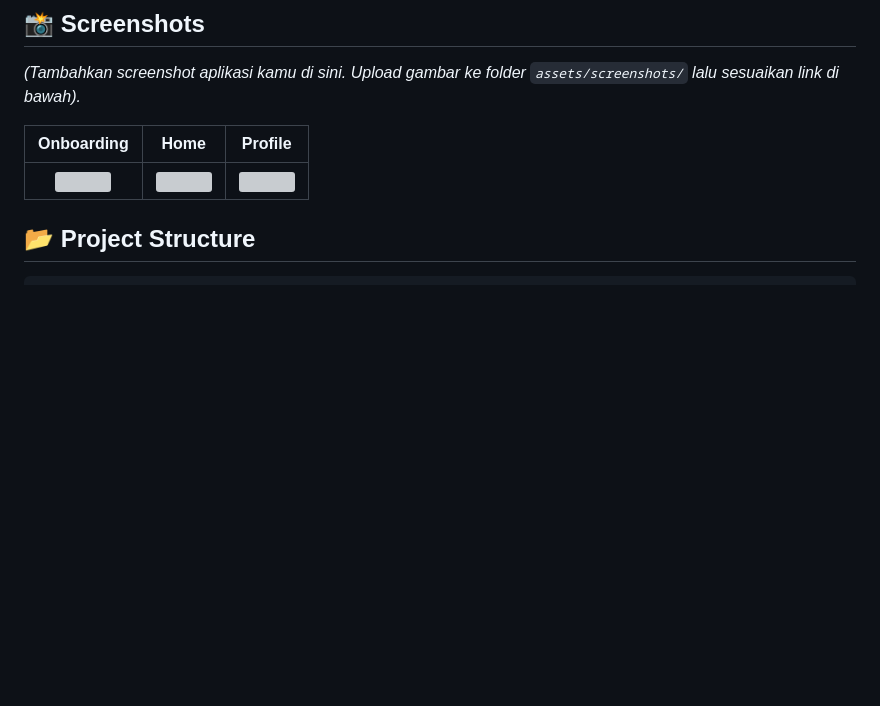
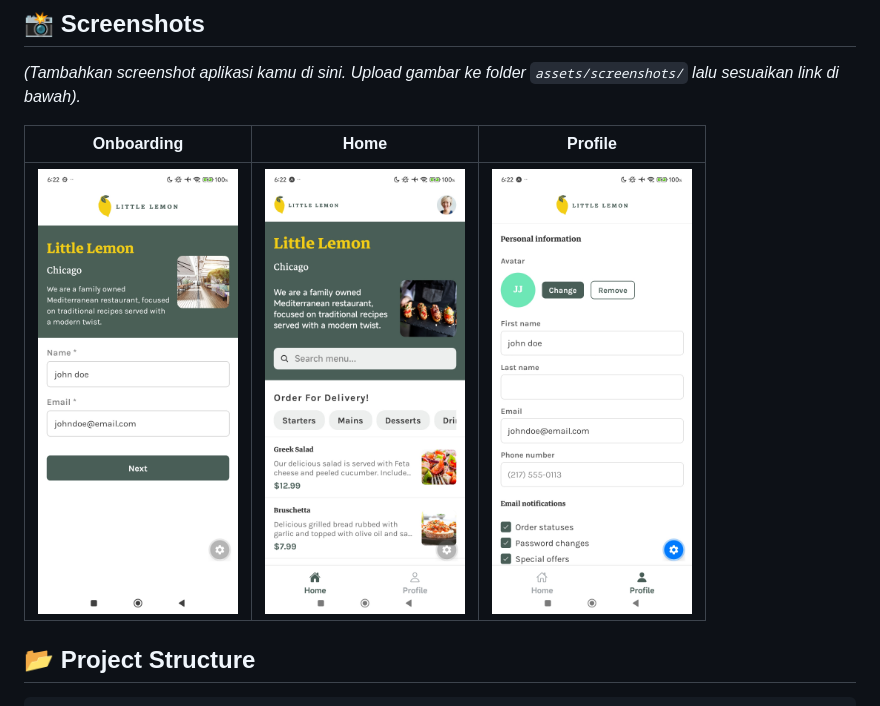
Before and after one commit to felfeit/coursera-react-app-capstone, a Markdown page: README.md, the part around one of its changes. GitHub-like rendering; pictures changed too: assets/screenshots/home_screen.jpg (added), assets/screenshots/onboarding_screen.jpg (added), assets/screenshots/profile_screen.jpg (added); blank space fills up the shorter version; grey boxes are pictures that could not be loaded.

Commit message:
docs: add screenshots and finalize README

```diff
--- a/README.md
+++ b/README.md
@@ -67,9 +71,9 @@ Little Lemon is a family-owned Mediterranean restaurant. This app allows custome
 
 *(Tambahkan screenshot aplikasi kamu di sini. Upload gambar ke folder `assets/screenshots/` lalu sesuaikan link di bawah).*
 
-|                          Onboarding                           |                          Home                           |                          Profile                           |
-| :-----------------------------------------------------------: | :-----------------------------------------------------: | :--------------------------------------------------------: |
-| <img src="./assets/screenshots/onboarding.png" width="200" /> | <img src="./assets/screenshots/home.png" width="200" /> | <img src="./assets/screenshots/profile.png" width="200" /> |
+|                              Onboarding                              |                              Home                              |                              Profile                              |
+| :------------------------------------------------------------------: | :------------------------------------------------------------: | :---------------------------------------------------------------: |
+| <img src="./assets/screenshots/onboarding_screen.jpg" width="200" /> | <img src="./assets/screenshots/home_screen.jpg" width="200" /> | <img src="./assets/screenshots/profile_screen.jpg" width="200" /> |
 
 ## 📂 Project Structure
 
```
Also changed, not shown: other parts of README.md (+5 -0 lines).
